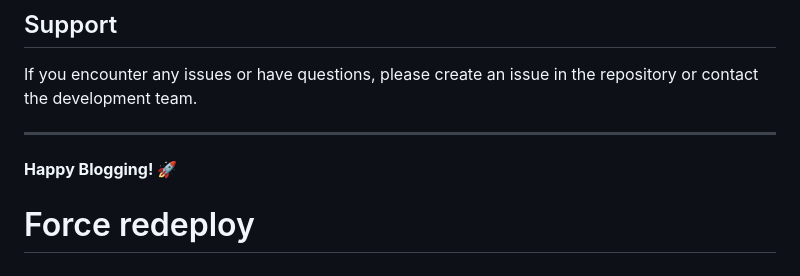
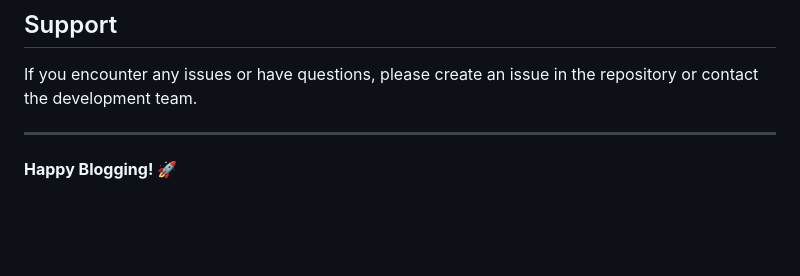
Before and after one commit to Muhavii/Django-Blog-Website, a Markdown page: README.md, the part around the change. GitHub-like rendering; blank space fills up the shorter version.

Commit message:
Remove 'Force redeploy' section from README

```diff
--- a/README.md
+++ b/README.md
@@ -215,4 +215,3 @@ If you encounter any issues or have questions, please create an issue in the rep
 ---
 
 **Happy Blogging! 🚀**
-# Force redeploy
```
